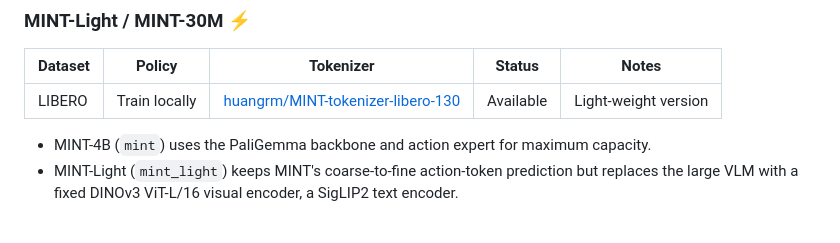
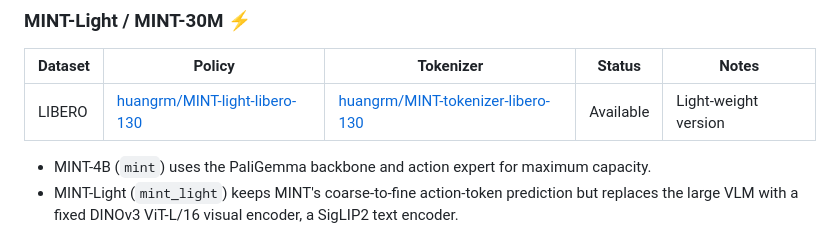
Before and after one commit to RenMing-Huang/MINT, a Markdown page: README.md, the part around the change. Drawn GitHub-style.

```diff
--- a/README.md
+++ b/README.md
@@ -95,7 +95,7 @@ The [`policy`](policy) directory contains two independent packages with matching
 
 | Dataset | Policy | Tokenizer | Status | Notes |
 |---|---|---|---|---|
-| LIBERO | Train locally | [huangrm/MINT-tokenizer-libero-130](https://huggingface.co/huangrm/MINT-tokenizer-libero-130)  | Available | Light-weight version |
+| LIBERO | [huangrm/MINT-light-libero-130](https://huggingface.co/huangrm/MINT-light-libero-130) | [huangrm/MINT-tokenizer-libero-130](https://huggingface.co/huangrm/MINT-tokenizer-libero-130)  | Available | Light-weight version |
 
 
 - MINT-4B (`mint`) uses the PaliGemma backbone and action expert for maximum capacity.
```
